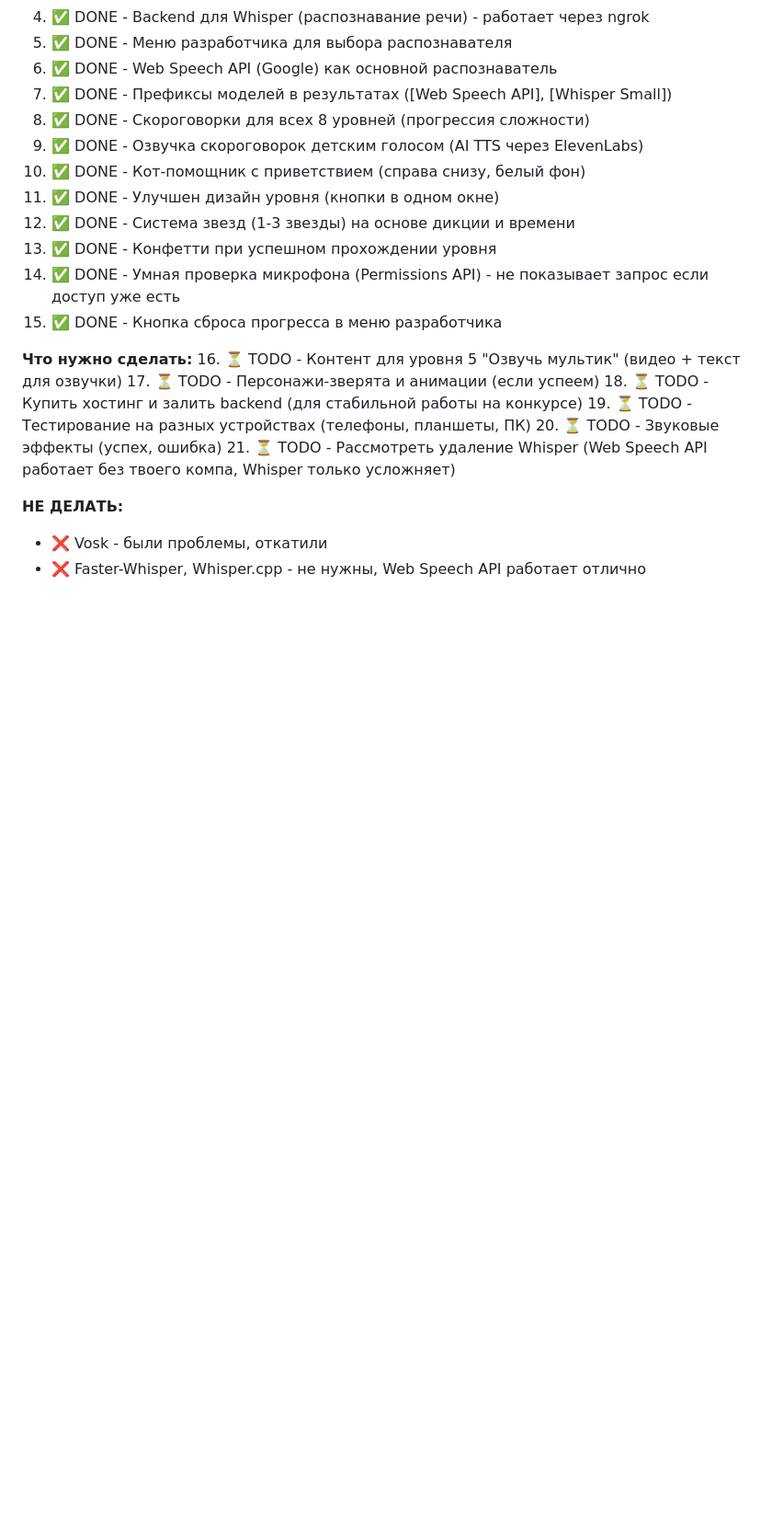
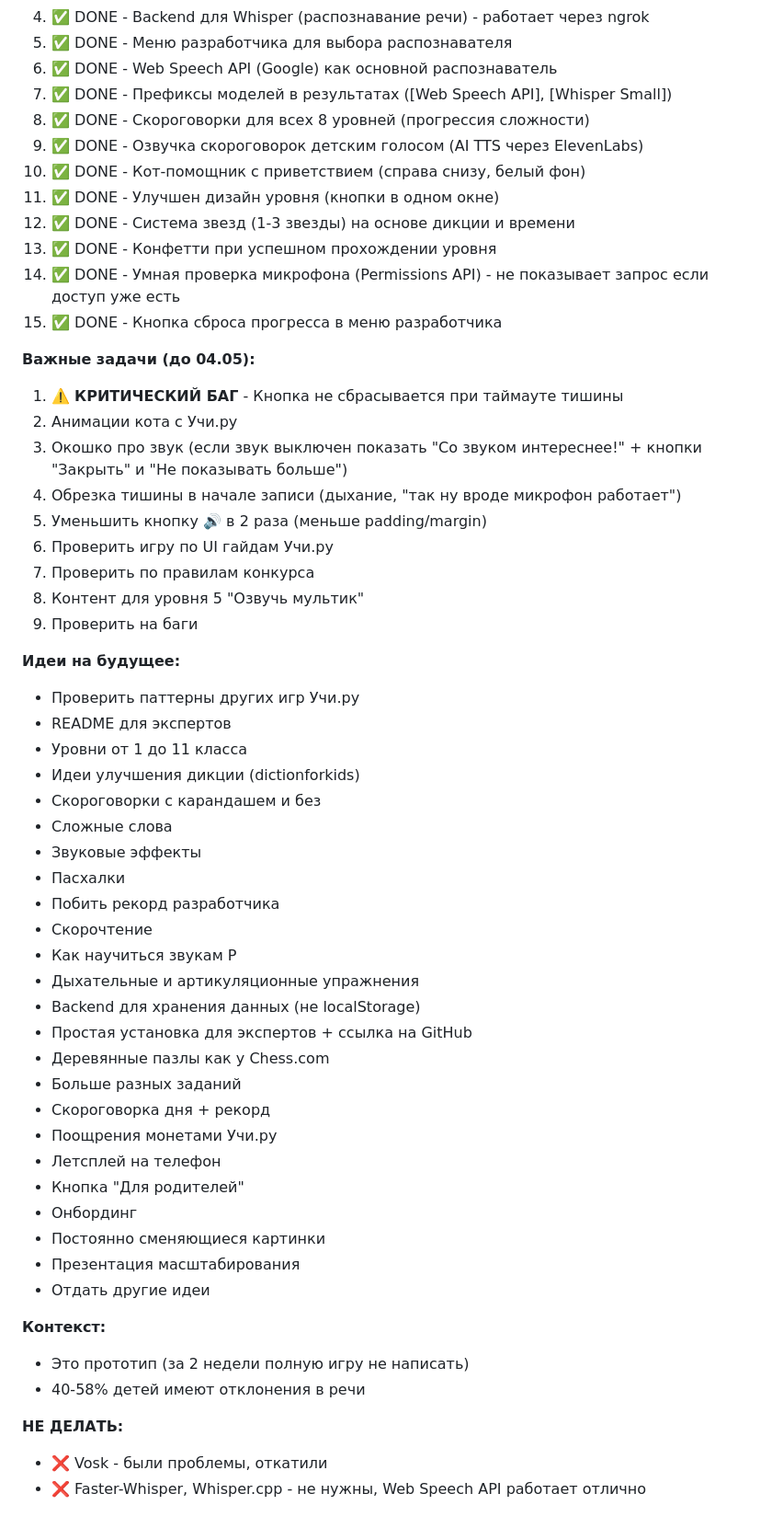
Before and after one commit to romanov4work/ABC_LastDiction, a Markdown page: CLAUDE.md, the part around the change. Shown at 92% size. Rendered like a GitHub page; blank space fills up the shorter version.

Commit message:
Добавлены все новые задачи в TODO

```diff
--- a/CLAUDE.md
+++ b/CLAUDE.md
@@ -314,13 +314,46 @@ https://uchi.ru/text-tasks-video
 14. ✅ DONE - Умная проверка микрофона (Permissions API) - не показывает запрос если доступ уже есть
 15. ✅ DONE - Кнопка сброса прогресса в меню разработчика
 
-**Что нужно сделать:**
-16. ⏳ TODO - Контент для уровня 5 "Озвучь мультик" (видео + текст для озвучки)
-17. ⏳ TODO - Персонажи-зверята и анимации (если успеем)
-18. ⏳ TODO - Купить хостинг и залить backend (для стабильной работы на конкурсе)
-19. ⏳ TODO - Тестирование на разных устройствах (телефоны, планшеты, ПК)
-20. ⏳ TODO - Звуковые эффекты (успех, ошибка)
-21. ⏳ TODO - Рассмотреть удаление Whisper (Web Speech API работает без твоего компа, Whisper только усложняет)
+**Важные задачи (до 04.05):**
+1. ⚠️ **КРИТИЧЕСКИЙ БАГ** - Кнопка не сбрасывается при таймауте тишины
+2. Анимации кота с Учи.ру
+3. Окошко про звук (если звук выключен показать "Со звуком интереснее!" + кнопки "Закрыть" и "Не показывать больше")
+4. Обрезка тишины в начале записи (дыхание, "так ну вроде микрофон работает")
+5. Уменьшить кнопку 🔊 в 2 раза (меньше padding/margin)
+6. Проверить игру по UI гайдам Учи.ру
+7. Проверить по правилам конкурса
+8. Контент для уровня 5 "Озвучь мультик"
+9. Проверить на баги
+
+**Идеи на будущее:**
+- Проверить паттерны других игр Учи.ру
+- README для экспертов
+- Уровни от 1 до 11 класса
+- Идеи улучшения дикции (dictionforkids)
+- Скороговорки с карандашем и без
+- Сложные слова
+- Звуковые эффекты
+- Пасхалки
+- Побить рекорд разработчика
+- Скорочтение
+- Как научиться звукам Р
+- Дыхательные и артикуляционные упражнения
+- Backend для хранения данных (не localStorage)
+- Простая установка для экспертов + ссылка на GitHub
+- Деревянные пазлы как у Chess.com
+- Больше разных заданий
+- Скороговорка дня + рекорд
+- Поощрения монетами Учи.ру
+- Летсплей на телефон
+- Кнопка "Для родителей"
+- Онбординг
+- Постоянно сменяющиеся картинки
+- Презентация масштабирования
+- Отдать другие идеи
+
+**Контекст:**
+- Это прототип (за 2 недели полную игру не написать)
+- 40-58% детей имеют отклонения в речи
 
 **НЕ ДЕЛАТЬ:**
 - ❌ Vosk - были проблемы, откатили
```
